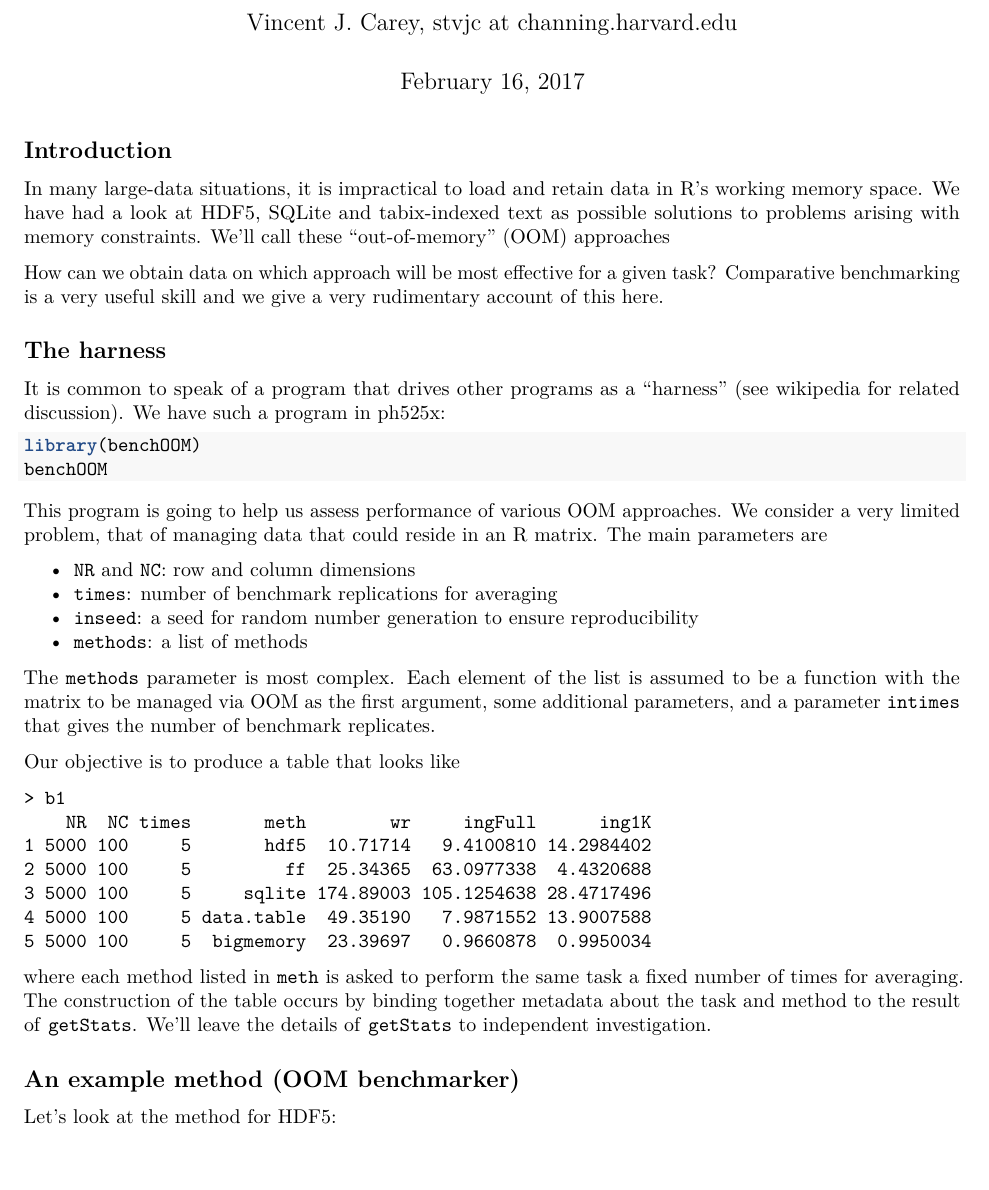
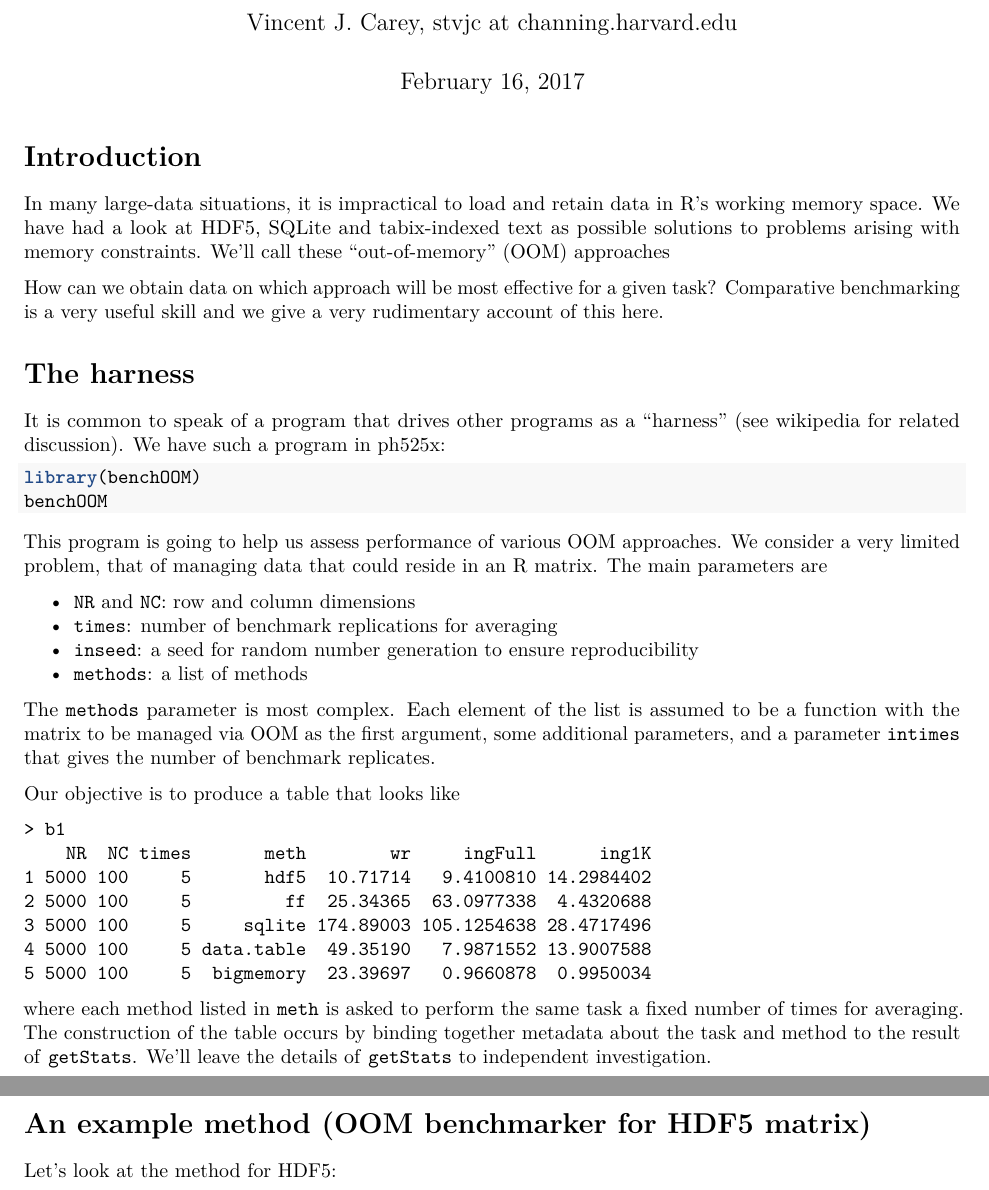
Before and after one commit to vjcitn/benchOOM, an R Markdown document (vignettes/multiOOM.Rmd): part of page 1 of 2 before the commit and two parts of pages 1 and 2 of 2 after it, the two joined at a grey line, cut so that both start at the same text. Rendered offline with R 4.5, knitr and Pandoc, then LaTeX, with nearby package versions; the code chunks are not run, so their results and figures are left out; drawn as R Markdown's standard PDF in place of the format the file asks for.

Commit message:
updating vignettes

````diff
--- a/vignettes/multiOOM.Rmd
+++ b/vignettes/multiOOM.Rmd
@@ -17,7 +17,7 @@ output:
     toc: yes
 ---
 
-## Introduction
+# Introduction
 
 In many large-data situations, it is impractical to load and retain
 data in R's working memory space.  We have had a look at
@@ -29,7 +29,7 @@ How can we obtain data on which approach will be most effective
 for a given task?  Comparative benchmarking is a very useful skill and
 we give a very rudimentary account of this here.
 
-## The harness
+# The harness
 
 It is common to speak of a program that drives other programs
 as a "harness" (see [wikipedia](https://en.wikipedia.org/wiki/Test_harness)
@@ -75,7 +75,7 @@ method to the result of `getStats`.  We'll leave the details
 of `getStats` to independent investigation.
 
 
-## An example method (OOM benchmarker)
+# An example method (OOM benchmarker for HDF5 matrix)
 
 Let's look at the method for HDF5:
 ```{r lkme}
````
Also changed, not shown: vignettes/h5SE.Rmd (+1 -2 lines), vignettes/h5SE.pdf (added), vignettes/multiOOM.pdf (added), 1 other file.
